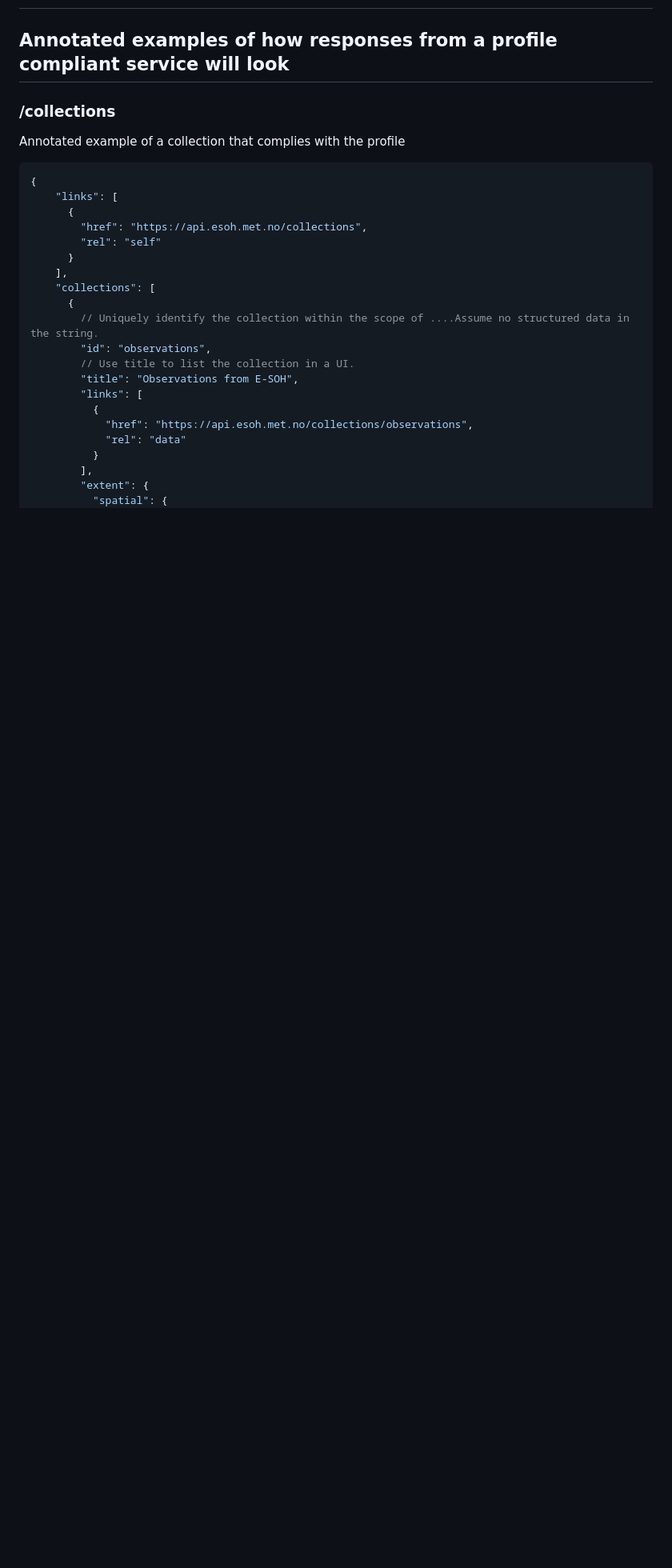
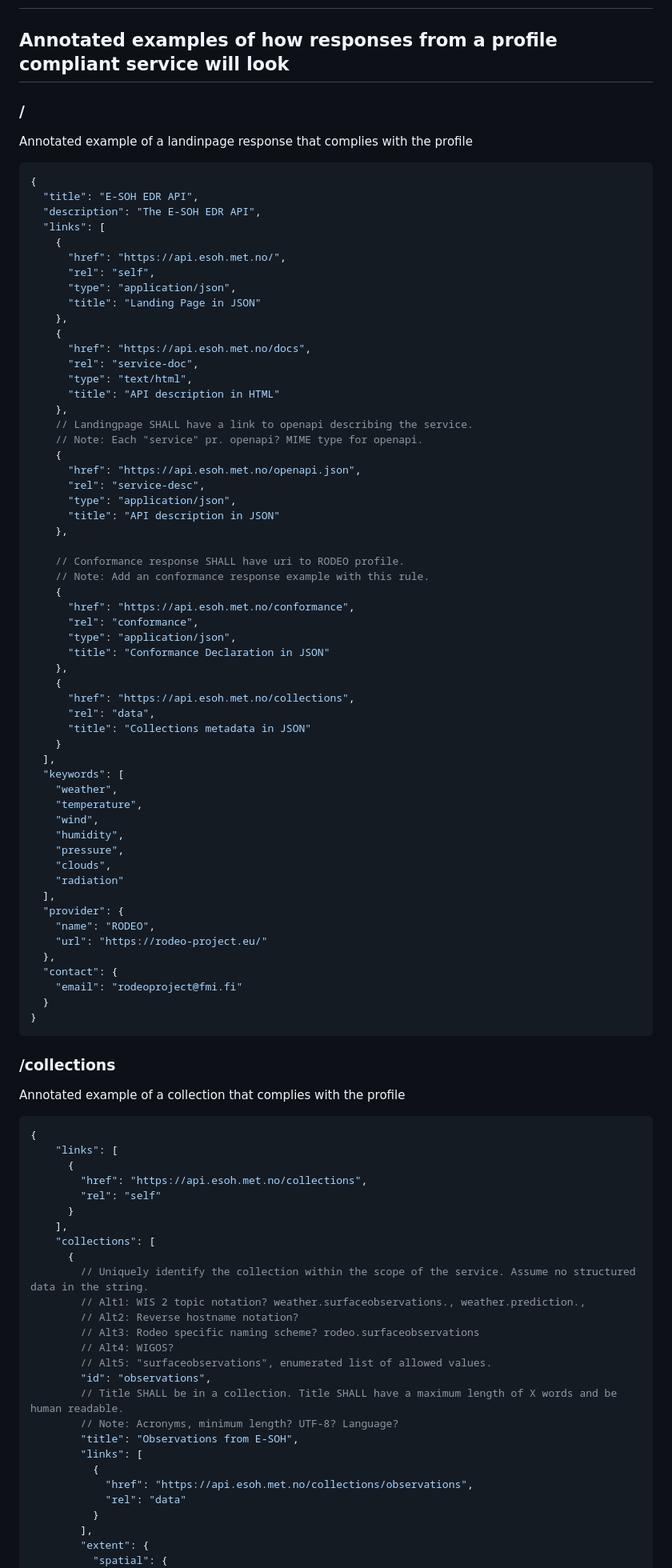
Before and after one commit to EURODEO/rodeo-edr-profile, a Markdown page: profiles/observations/observations.md, the part around the change. Shown at 80% size. Drawn GitHub-style; blank space fills up the shorter version.

````diff
--- a/profiles/observations/observations.md
+++ b/profiles/observations/observations.md
@@ -1,6 +1,69 @@
 # Observations profile
 
 ## Annotated examples of how responses from a profile compliant service will look
+
+### /
+
+Annotated example of a landinpage response that complies with the profile
+
+```json
+{
+  "title": "E-SOH EDR API",
+  "description": "The E-SOH EDR API",
+  "links": [
+    {
+      "href": "https://api.esoh.met.no/",
+      "rel": "self",
+      "type": "application/json",
+      "title": "Landing Page in JSON"
+    },
+    {
+      "href": "https://api.esoh.met.no/docs",
+      "rel": "service-doc",
+      "type": "text/html",
+      "title": "API description in HTML"
+    },
+    // Landingpage SHALL have a link to openapi describing the service.
+    // Note: Each "service" pr. openapi? MIME type for openapi.
+    {
+      "href": "https://api.esoh.met.no/openapi.json",
+      "rel": "service-desc",
+      "type": "application/json",
+      "title": "API description in JSON"
+    },
+
+    // Conformance response SHALL have uri to RODEO profile.
+    // Note: Add an conformance response example with this rule.
+    {
+      "href": "https://api.esoh.met.no/conformance",
+      "rel": "conformance",
+      "type": "application/json",
+      "title": "Conformance Declaration in JSON"
+    },
+    {
+      "href": "https://api.esoh.met.no/collections",
+      "rel": "data",
+      "title": "Collections metadata in JSON"
+    }
+  ],
+  "keywords": [
+    "weather",
+    "temperature",
+    "wind",
+    "humidity",
+    "pressure",
+    "clouds",
+    "radiation"
+  ],
+  "provider": {
+    "name": "RODEO",
+    "url": "https://rodeo-project.eu/"
+  },
+  "contact": {
+    "email": "rodeoproject@fmi.fi"
+  }
+}
+```
 
 ### /collections
 
@@ -16,9 +79,15 @@ Annotated example of a collection that complies with the profile
     ],
     "collections": [
       {
-        // Uniquely identify the collection within the scope of ....Assume no structured data in the string.
+        // Uniquely identify the collection within the scope of the service. Assume no structured data in the string.
+        // Alt1: WIS 2 topic notation? weather.surfaceobservations., weather.prediction.,
+        // Alt2: Reverse hostname notation?
+        // Alt3: Rodeo specific naming scheme? rodeo.surfaceobservations
+        // Alt4: WIGOS?
+        // Alt5: "surfaceobservations", enumerated list of allowed values.
         "id": "observations",
-        // Use title to list the collection in a UI.
+        // Title SHALL be in a collection. Title SHALL have a maximum length of X words and be human readable.
+        // Note: Acronyms, minimum length? UTF-8? Language?
         "title": "Observations from E-SOH",
         "links": [
           {
````
Also changed, not shown: README.md (+10 -3 lines).
